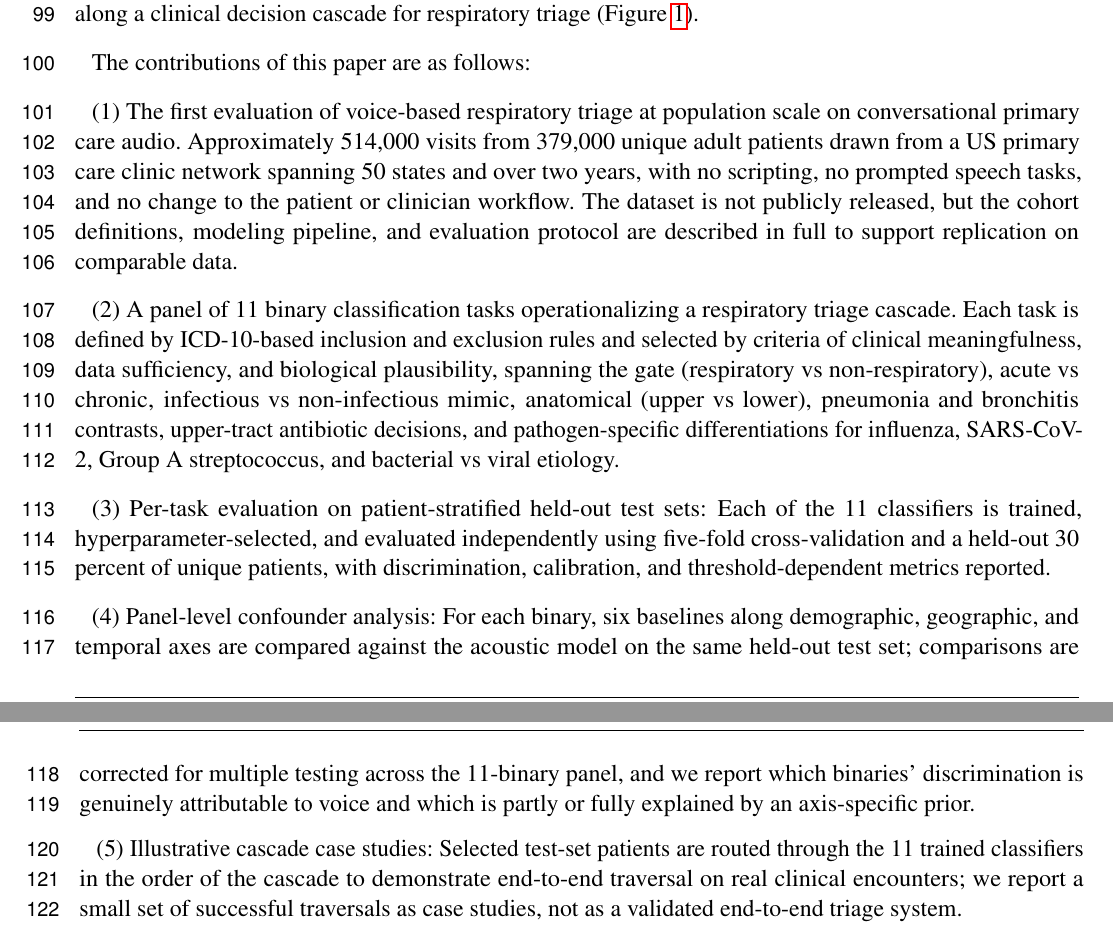
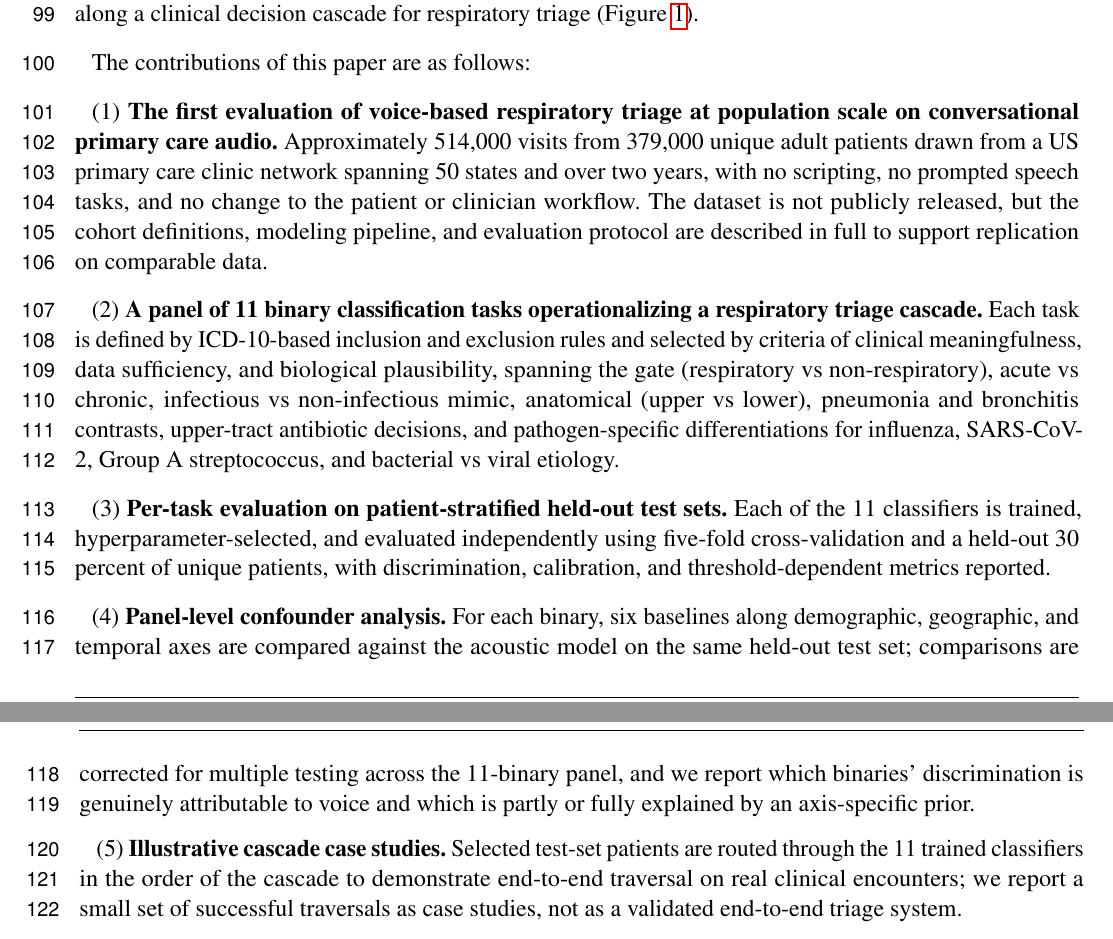
Before and after one commit to vjsravi/frontiers-2026-paper, a LaTeX document (frontiers.tex): two parts of pages 3 and 4 of 33, joined at a grey line, cut so that both start at the same text. Compiled offline with pdfLaTeX.

Commit message:
bold the lead-in noun-phrase of each of the 5 contributions; normalize separator to period
Co-Authored-By: Claude Opus 4.7 (1M context) <noreply@anthropic.com>

```diff
--- a/frontiers.tex
+++ b/frontiers.tex
@@ -83,15 +83,15 @@ This paper investigates whether conversational primary care audio carries acoust
 
 The contributions of this paper are as follows:
 
-(1) The first evaluation of voice-based respiratory triage at population scale on conversational primary care audio. Approximately 514{,}000 visits from 379{,}000 unique adult patients drawn from a US primary care clinic network spanning 50 states and over two years, with no scripting, no prompted speech tasks, and no change to the patient or clinician workflow. The dataset is not publicly released, but the cohort definitions, modeling pipeline, and evaluation protocol are described in full to support replication on comparable data.
+(1) \textbf{The first evaluation of voice-based respiratory triage at population scale on conversational primary care audio.} Approximately 514{,}000 visits from 379{,}000 unique adult patients drawn from a US primary care clinic network spanning 50 states and over two years, with no scripting, no prompted speech tasks, and no change to the patient or clinician workflow. The dataset is not publicly released, but the cohort definitions, modeling pipeline, and evaluation protocol are described in full to support replication on comparable data.
 
-(2) A panel of 11 binary classification tasks operationalizing a respiratory triage cascade. Each task is defined by ICD-10-based inclusion and exclusion rules and selected by criteria of clinical meaningfulness, data sufficiency, and biological plausibility, spanning the gate (respiratory vs non-respiratory), acute vs chronic, infectious vs non-infectious mimic, anatomical (upper vs lower), pneumonia and bronchitis contrasts, upper-tract antibiotic decisions, and pathogen-specific differentiations for influenza, SARS-CoV-2, Group A streptococcus, and bacterial vs viral etiology.
+(2) \textbf{A panel of 11 binary classification tasks operationalizing a respiratory triage cascade.} Each task is defined by ICD-10-based inclusion and exclusion rules and selected by criteria of clinical meaningfulness, data sufficiency, and biological plausibility, spanning the gate (respiratory vs non-respiratory), acute vs chronic, infectious vs non-infectious mimic, anatomical (upper vs lower), pneumonia and bronchitis contrasts, upper-tract antibiotic decisions, and pathogen-specific differentiations for influenza, SARS-CoV-2, Group A streptococcus, and bacterial vs viral etiology.
 
-(3) Per-task evaluation on patient-stratified held-out test sets: Each of the 11 classifiers is trained, hyperparameter-selected, and evaluated independently using five-fold cross-validation and a held-out 30 percent of unique patients, with discrimination, calibration, and threshold-dependent metrics reported.
+(3) \textbf{Per-task evaluation on patient-stratified held-out test sets.} Each of the 11 classifiers is trained, hyperparameter-selected, and evaluated independently using five-fold cross-validation and a held-out 30 percent of unique patients, with discrimination, calibration, and threshold-dependent metrics reported.
 
-(4) Panel-level confounder analysis: For each binary, six baselines along demographic, geographic, and temporal axes are compared against the acoustic model on the same held-out test set; comparisons are corrected for multiple testing across the 11-binary panel, and we report which binaries' discrimination is genuinely attributable to voice and which is partly or fully explained by an axis-specific prior.
+(4) \textbf{Panel-level confounder analysis.} For each binary, six baselines along demographic, geographic, and temporal axes are compared against the acoustic model on the same held-out test set; comparisons are corrected for multiple testing across the 11-binary panel, and we report which binaries' discrimination is genuinely attributable to voice and which is partly or fully explained by an axis-specific prior.
 
-(5) Illustrative cascade case studies: Selected test-set patients are routed through the 11 trained classifiers in the order of the cascade to demonstrate end-to-end traversal on real clinical encounters; we report a small set of successful traversals as case studies, not as a validated end-to-end triage system.
+(5) \textbf{Illustrative cascade case studies.} Selected test-set patients are routed through the 11 trained classifiers in the order of the cascade to demonstrate end-to-end traversal on real clinical encounters; we report a small set of successful traversals as case studies, not as a validated end-to-end triage system.
 
 The remainder of this paper is organized as follows: Section~\ref{sec:dataset} describes the primary care audio dataset, its demographic, geographic, and clinical distribution, and its comparison with prior datasets in the field. Section~\ref{sec:cohort-design} formalizes the panel of 11 binary classification tasks, including the ICD-10-based cohort definitions, clinical motivation, and biological grounding for each task. Section~\ref{sec:methods} describes the audio preprocessing, feature extraction, model architecture, training protocol, evaluation metrics, and confounder analysis. Section~\ref{sec:results} reports per-task discrimination, calibration, and threshold-dependent results, together with the panel-level confounder analysis. Section~\ref{sec:discussion} discusses the implications, limitations, and open questions raised by these results, and Section~\ref{sec:conclusion} concludes.
 
```
